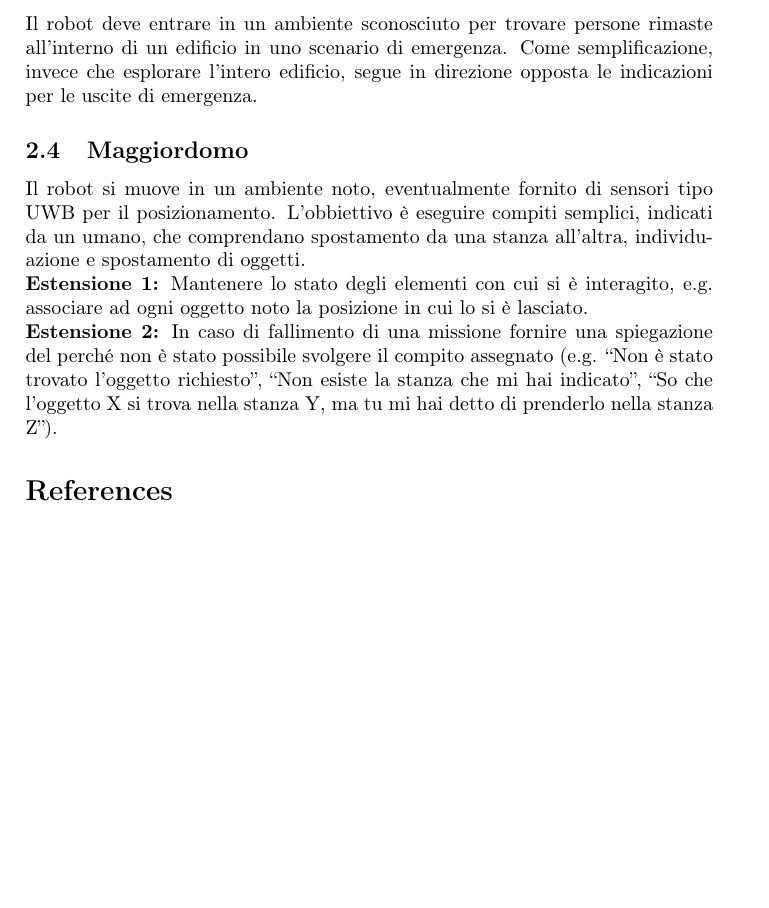
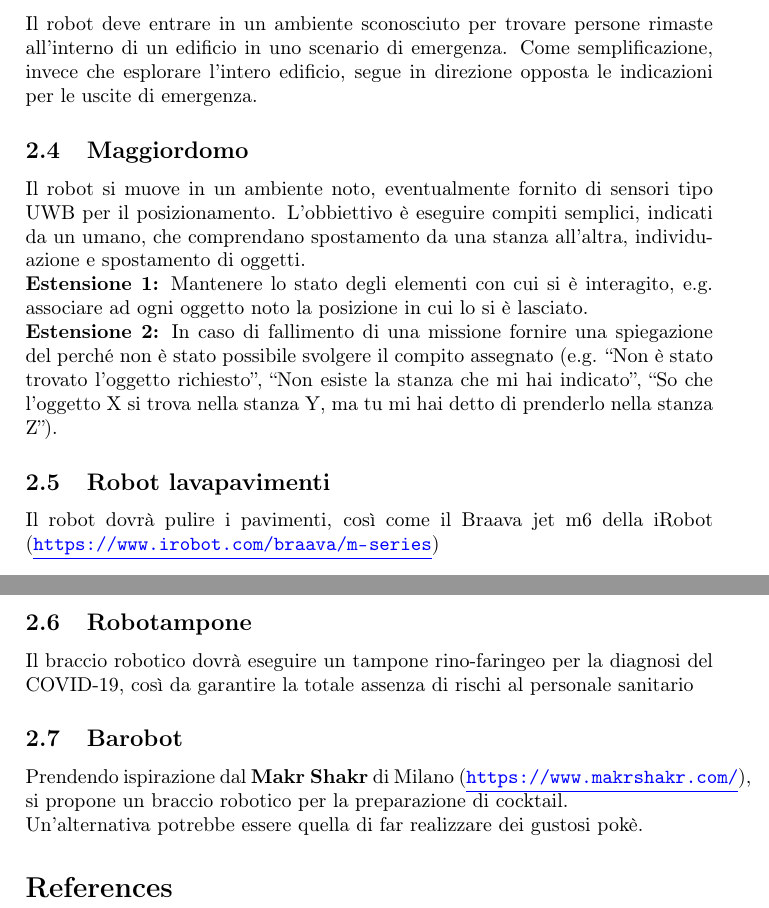
Before and after one commit to Andrea-Augello/Robotics-project, a LaTeX document (Proposta/proposta_progetto.tex): part of page 2 of 2 before the commit and two parts of pages 2 and 3 of 3 after it, the two joined at a grey line, cut so that both start at the same text, the shorter picture padded with empty space. Compiled offline with pdfLaTeX.

Commit message:
nuove proposte aggiunte

```diff
--- a/Proposta/proposta_progetto.tex
+++ b/Proposta/proposta_progetto.tex
@@ -9,6 +9,7 @@
 \usepackage{amsmath, amssymb}
 \usepackage{caption}
 \usepackage{listings}
+\usepackage[hidelinks]{hyperref}
 
 % figure support
 \usepackage{tikz}
@@ -75,6 +77,18 @@
 	\textbf{Estensione 1:} Mantenere lo stato degli elementi con cui si è interagito, e.g. associare ad ogni oggetto noto la posizione in cui lo si è lasciato.\\
 	\textbf{Estensione 2:} In caso di fallimento di una missione fornire una spiegazione del perché non è stato possibile svolgere il compito assegnato (e.g. ``Non è stato trovato l'oggetto richiesto'', ``Non esiste la stanza che mi hai indicato'', ``So che l'oggetto X si trova nella stanza Y, ma tu mi hai detto di prenderlo nella stanza Z'').
 
+	\subsection{Robot lavapavimenti}\label{subsec:Robot-lavapavimenti}
+	Il robot dovrà pulire i pavimenti, così come il Braava jet m6 della iRobot (\textcolor{blue}{\underline{\url{https://www.irobot.com/braava/m-series}}})
+
+	\subsection{Robotampone}\label{subsec:Robotampone}
+	Il braccio robotico dovrà eseguire un tampone rino-faringeo per la diagnosi del COVID-19, così da garantire la totale assenza di rischi al personale sanitario
+
+	\subsection{Barobot}\label{subsec:Barobot}
+	Prendendo ispirazione dal \textbf{Makr Shakr} di Milano (\textcolor{blue}{\underline{\url{https://www.makrshakr.com/}}}), si propone un braccio robotico per la preparazione di cocktail. \\
+	Un'alternativa potrebbe essere quella di far realizzare dei gustosi pokè.
+
+
+
 	% Bibliography
 	\bibliographystyle{unsrt}
 	\bibliography{references.bib}
```
Also changed, not shown: Proposta/proposta_progetto.pdf, Proposta/proposta_progetto.tex (1 more changed lines).
